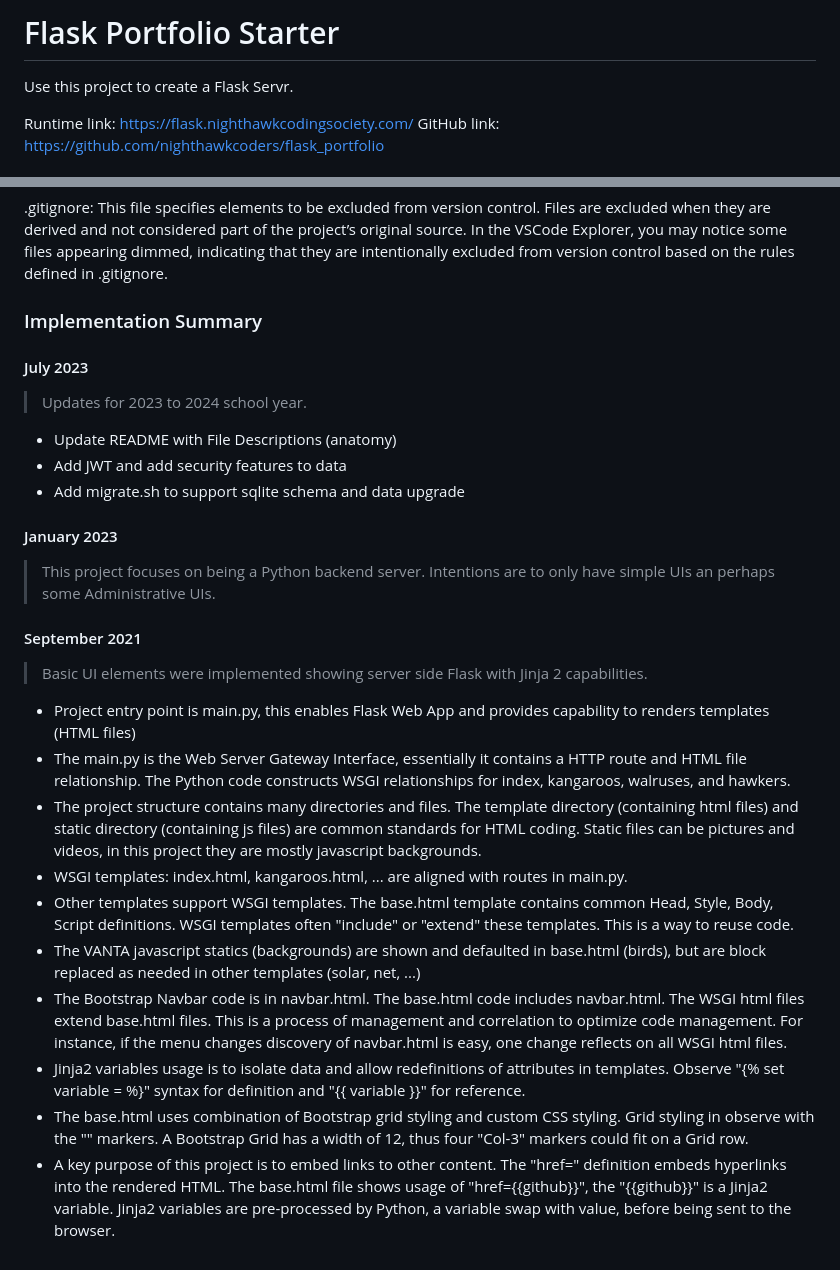
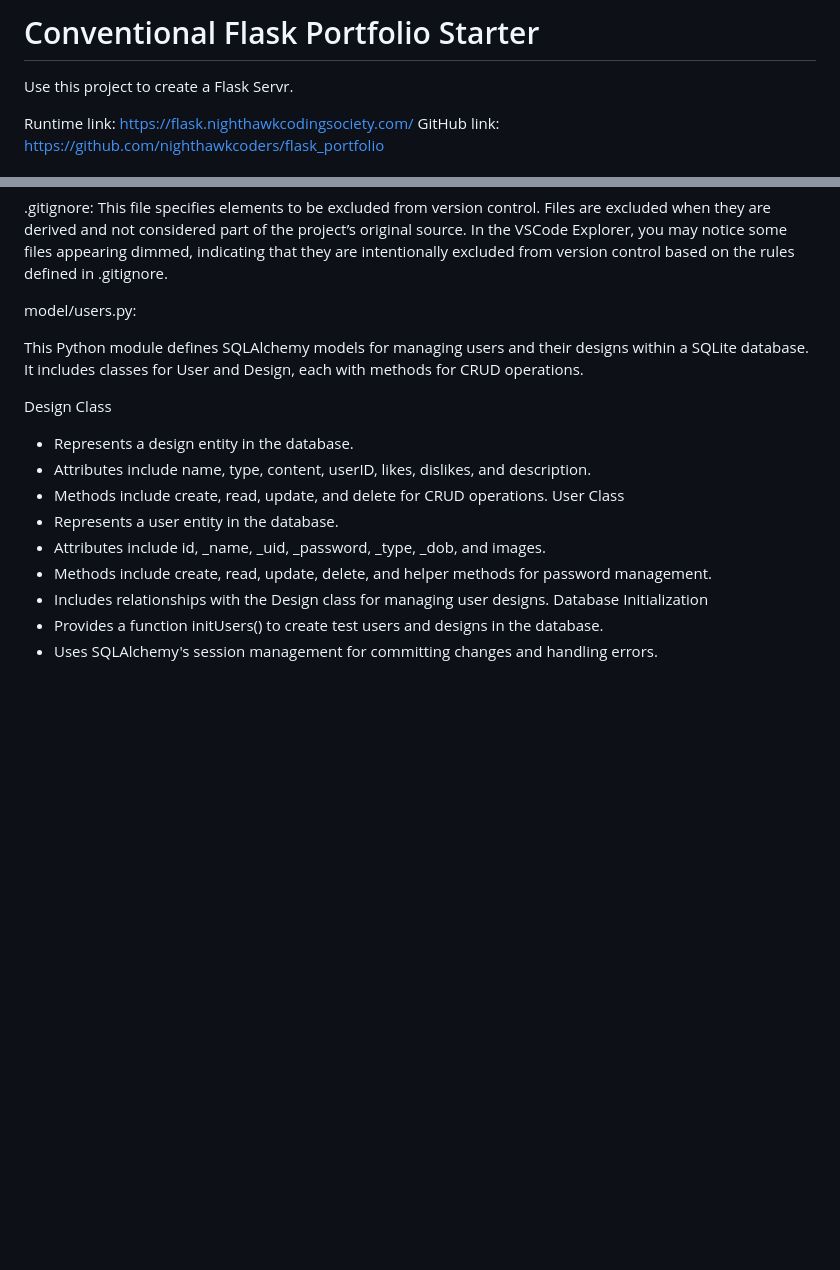
Before and after one commit to tarunja1ks/CPTProjectTri2, a Markdown page: README.md, 2 parts joined by grey strips. Rendered like a GitHub page; blank space fills up the shorter version.

```diff
--- a/README.md
+++ b/README.md
@@ -1,4 +1,4 @@
-# Flask Portfolio Starter
+# Conventional Flask Portfolio Starter
 
 Use this project to create a Flask Servr.
 
@@ -94,31 +94,19 @@ templates: This directory contains files and subdirectories used to support the
 
 .gitignore: This file specifies elements to be excluded from version control. Files are excluded when they are derived and not considered part of the project’s original source. In the VSCode Explorer, you may notice some files appearing dimmed, indicating that they are intentionally excluded from version control based on the rules defined in .gitignore.
 
-### Implementation Summary
+model/users.py:
 
-#### July 2023
+This Python module defines SQLAlchemy models for managing users and their designs within a SQLite database. It includes classes for User and Design, each with methods for CRUD operations.
 
-> Updates for 2023 to 2024 school year.
-
-- Update README with File Descriptions (anatomy)
-- Add JWT and add security features to data
-- Add migrate.sh to support sqlite schema and data upgrade
-
-#### January 2023
-
-> This project focuses on being a Python backend server.  Intentions are to only have simple UIs an perhaps some Administrative UIs.
-
-#### September 2021
-
-> Basic UI elements were implemented showing server side Flask with Jinja 2 capabilities.
-
-- Project entry point is main.py, this enables Flask Web App and provides capability to renders templates (HTML files)
-- The main.py is the  Web Server Gateway Interface, essentially it contains a HTTP route and HTML file relationship.  The Python code constructs WSGI relationships for index, kangaroos, walruses, and hawkers.
-- The project structure contains many directories and files.  The template directory (containing html files) and static directory (containing js files) are common standards for HTML coding.  Static files can be pictures and videos, in this project they are mostly javascript backgrounds.
-- WSGI templates: index.html, kangaroos.html, ... are aligned with routes in main.py.
-- Other templates support WSGI templates.  The base.html template contains common Head, Style, Body, Script definitions.  WSGI templates often "include" or "extend" these templates.  This is a way to reuse code.
-- The VANTA javascript statics (backgrounds) are shown and defaulted in base.html (birds), but are block replaced as needed in other templates (solar, net, ...)
-- The Bootstrap Navbar code is in navbar.html. The base.html code includes navbar.html.  The WSGI html files extend base.html files.  This is a process of management and correlation to optimize code management.  For instance, if the menu changes discovery of navbar.html is easy, one change reflects on all WSGI html files.
-- Jinja2 variables usage is to isolate data and allow redefinitions of attributes in templates.  Observe "{% set variable = %}" syntax for definition and "{{ variable }}" for reference.
-- The base.html uses combination of Bootstrap grid styling and custom CSS styling.  Grid styling in observe with the "<Col-3>" markers.  A Bootstrap Grid has a width of 12, thus four "Col-3" markers could fit on a Grid row.
-- A key purpose of this project is to embed links to other content.  The "href=" definition embeds hyperlinks into the rendered HTML.  The base.html file shows usage of "href={{github}}", the "{{github}}" is a Jinja2 variable.  Jinja2 variables are pre-processed by Python, a variable swap with value, before being sent to the browser.
+Design Class
+- Represents a design entity in the database.
+- Attributes include name, type, content, userID, likes, dislikes, and description.
+- Methods include create, read, update, and delete for CRUD operations.
+User Class
+- Represents a user entity in the database.
+- Attributes include id, _name, _uid, _password, _type, _dob, and images.
+- Methods include create, read, update, delete, and helper methods for password management.
+- Includes relationships with the Design class for managing user designs.
+Database Initialization
+- Provides a function initUsers() to create test users and designs in the database.
+- Uses SQLAlchemy's session management for committing changes and handling errors.
```
